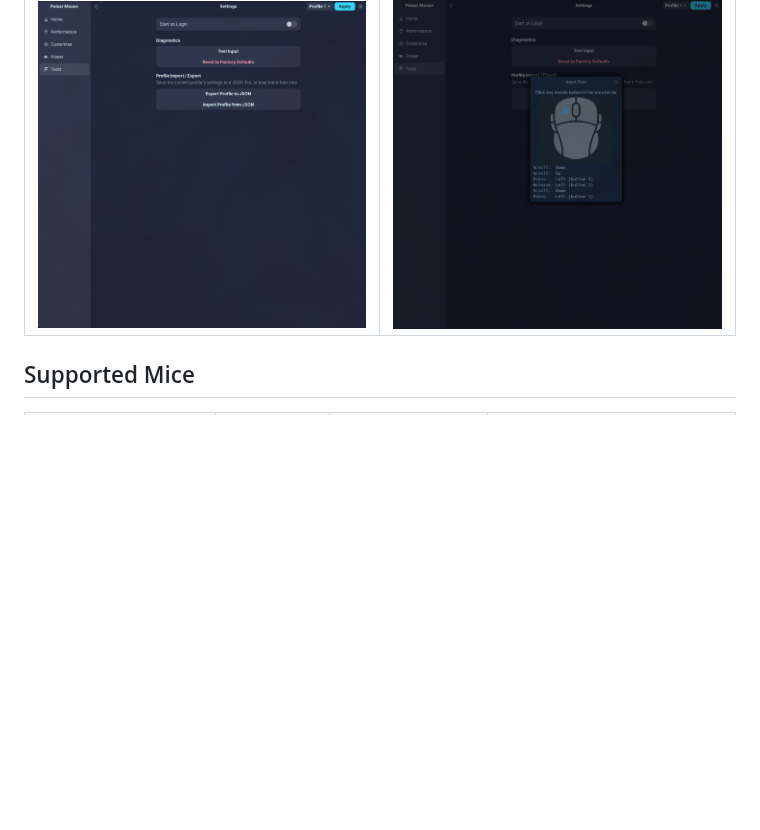
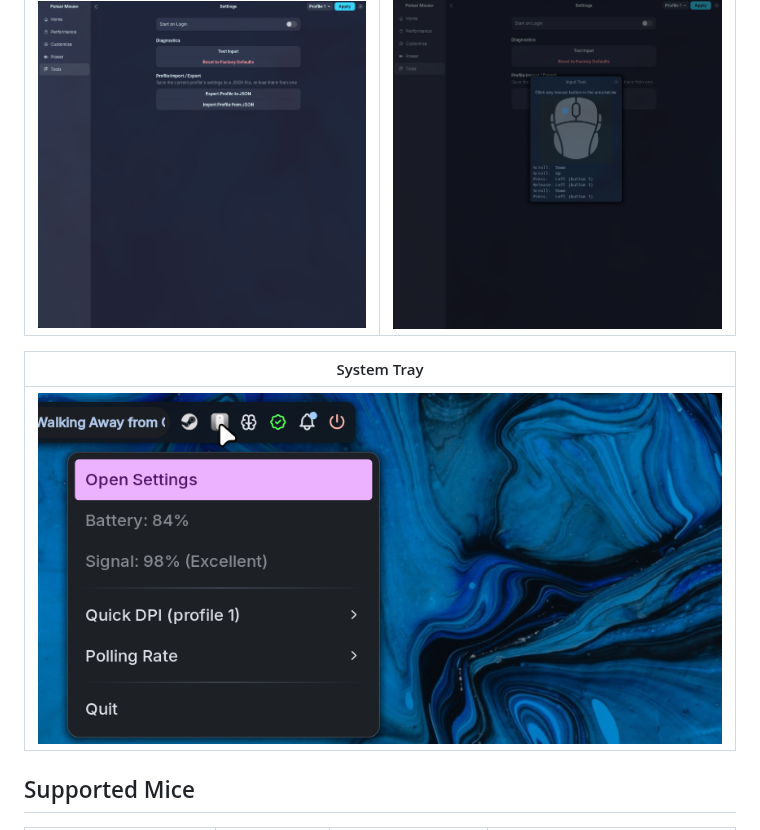
Before and after one commit to packerlschupfer/pulsar-mouse-linux, a Markdown page: README.md, the part around the change. GitHub-like rendering; pictures changed too: screenshots/09-tray.png (added); blank space fills up the shorter version.

Commit message:
Add system tray screenshot
Cropped from a full-monitor capture since the tray menu isn't a
toplevel window with its own geometry.

Co-Authored-By: Claude Sonnet 5 <noreply@anthropic.com>

```diff
--- a/README.md
+++ b/README.md
@@ -31,6 +31,10 @@ Wireless (Nordic) protocol based on [python-pulsar-mouse-tool](https://github.co
 | Tools | Input Test |
 |:---:|:---:|
 | ![Tools](screenshots/07-tools.png) | ![Input Test](screenshots/08-input-test.png) |
+
+| System Tray |
+|:---:|
+| ![Tray](screenshots/09-tray.png) |
 
 ## Supported Mice
 
```
